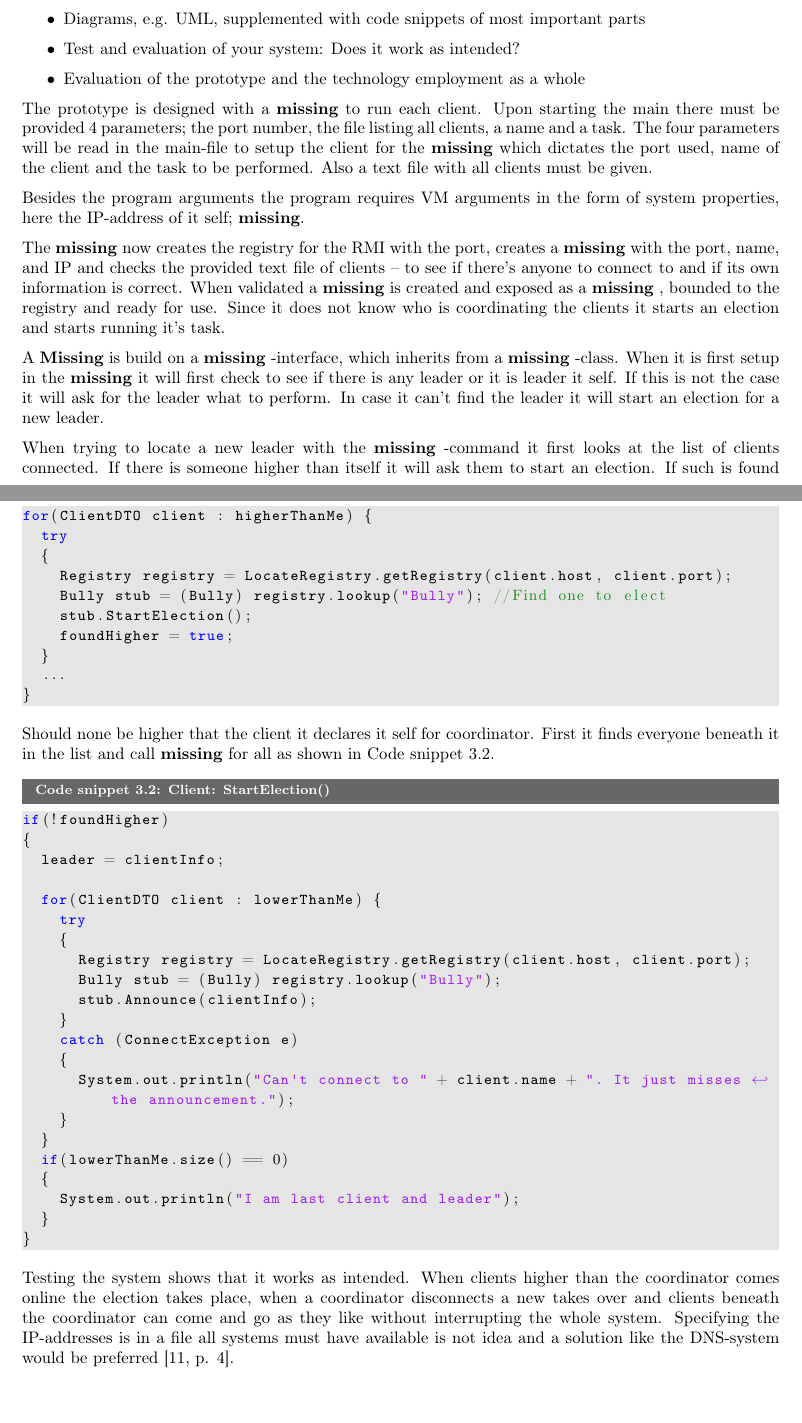
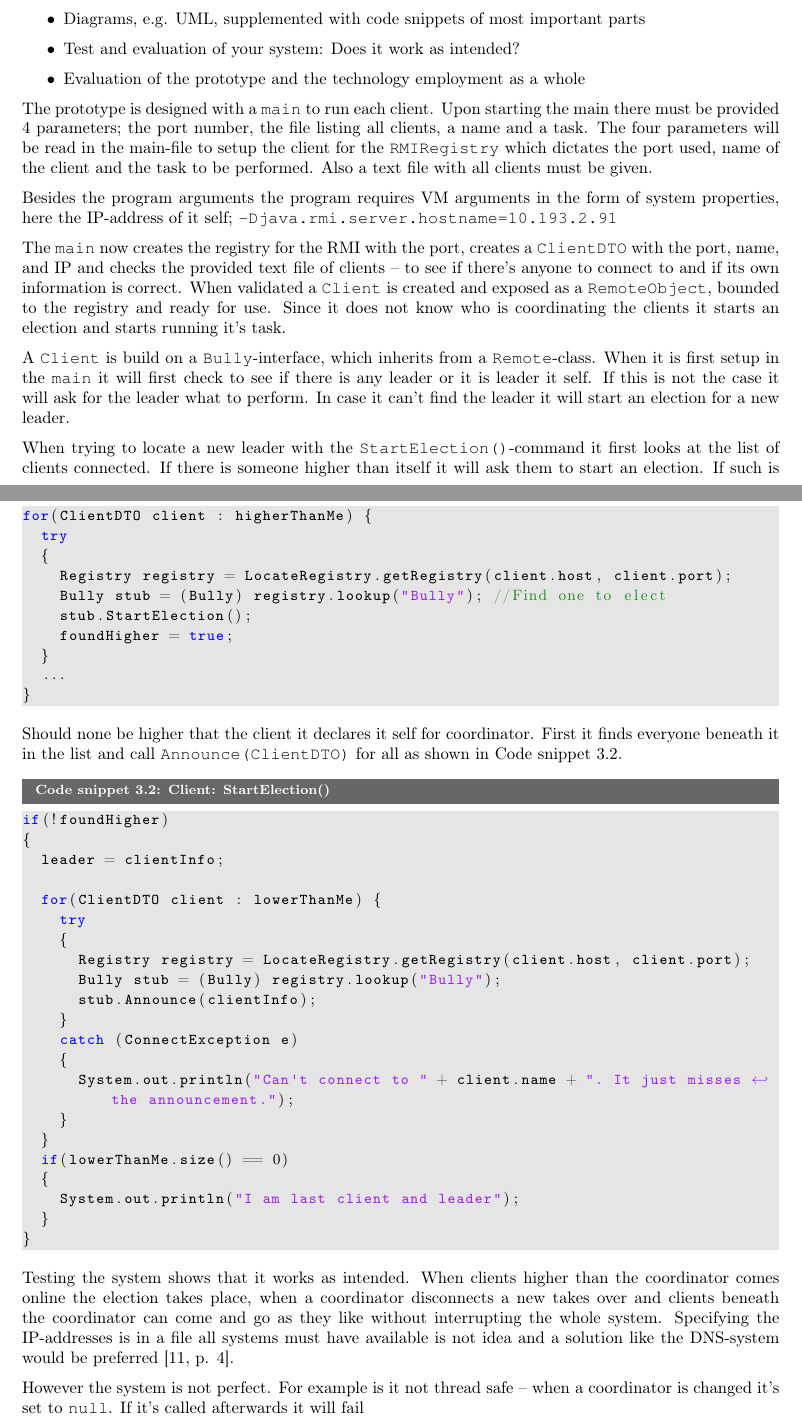
Before and after one commit to ITONK/KNOTI, a LaTeX document (Afleveringer/Java Remote Method Invocation/Main.tex, which reads Afleveringer/Java Remote Method Invocation/Prototype2.tex): two parts of pages 10 and 11 of 14, joined at a grey line, cut so that both start at the same text. Compiled offline with pdfLaTeX.

```diff
--- a/Afleveringer/Java Remote Method Invocation/Prototype2.tex
+++ b/Afleveringer/Java Remote Method Invocation/Prototype2.tex
@@ -2,50 +2,27 @@
 \begin{document}
 
 
-The prototype is designed with a \textbf{missing}
-%\code{main}
-to run each client.
+The prototype is designed with a \code{main} to run each client.
 Upon starting the main there must be provided 4 parameters; the port number, the file listing all clients, a name and a task.
-The four parameters will be read in the main-file to setup the client for the \textbf{missing}
-%\code{RMIRegistry}
-which dictates the port used, name of the client and the task to be performed.
+The four parameters will be read in the main-file to setup the client for the \code{RMIRegistry} which dictates the port used, name of the client and the task to be performed.
 Also a text file with all clients must be given.
 
-Besides the program arguments the program requires VM arguments in the form of system properties, here the IP-address of it self; \textbf{missing}.
-%\code{-Djava.rmi.server.hostname=10.193.2.91}
+Besides the program arguments the program requires VM arguments in the form of system properties, here the IP-address of it self; \code{-Djava.rmi.server.hostname=10.193.2.91}
 
-The \textbf{missing}
-%\code{main}
-now creates the registry for the RMI with the port, creates a \textbf{missing}
-%\code{ClientDTO}
-with the port, name, and IP and checks the provided text file of clients -- to see if there's anyone to connect to and if its own information is correct.
-When validated a \textbf{missing}
-%\code{Client}
-is created and exposed as a \textbf{missing}
-%\code{RemoteObject}
-, bounded to the registry and ready for use.
+The \code{main} now creates the registry for the RMI with the port, creates a \code{ClientDTO} with the port, name, and IP and checks the provided text file of clients -- to see if there's anyone to connect to and if its own information is correct.
+When validated a \code{Client} is created and exposed as a \code{RemoteObject}, bounded to the registry and ready for use.
 Since it does not know who is coordinating the clients it starts an election and starts running it's task.
 
 
 
-A \textbf{Missing}
-%\code{Client}
-is build on a \textbf{missing}
-%\code{Bully}
--interface, which inherits from a \textbf{missing}
-%\code{Remote}
--class.
-When it is first setup in the \textbf{missing}
-%\code{main}
-it will first check to see if there is any leader or it is leader it self.
+A \code{Client} is build on a \code{Bully}-interface, which inherits from a \code{Remote}-class.
+When it is first setup in the \code{main} it will first check to see if there is any leader or it is leader it self.
 If this is not the case it will ask for the leader what to perform.
 In case it can't find the leader it will start an election for a new leader.
 
 
 
-When trying to locate a new leader with the \textbf{missing}
-%\code{StartElection()}
--command it first looks at the list of clients connected.
+When trying to locate a new leader with the \code{StartElection()}-command it first looks at the list of clients connected.
 If there is someone higher than itself it will ask them to start an election.
 If such is found the function ends since another will be leader.
 However if none is found a flag is set to indicated that it is the highest coordinator, as seen on \codeTitle \ref{lst:startElection}
@@ -66,9 +43,7 @@
 
 
 Should none be higher that the client it declares it self for coordinator.
-First it finds everyone beneath it in the list and call \textbf{missing}
-%\code{Announce(ClientDTO)}
-for all as shown in \codeTitle \ref{lst:foundHigher}.
+First it finds everyone beneath it in the list and call \code{Announce(ClientDTO)} for all as shown in \codeTitle \ref{lst:foundHigher}.
 
 
 \begin{lstlisting}[caption=Client: StartElection(), style=Code-Java, label=lst:foundHigher]
@@ -101,4 +76,9 @@
 Specifying the IP-addresses is in a file all systems must have available is not idea and a solution like the DNS-system would be preferred\cite[p. 4]{OurDnsReport}.
 
 
+However the system is not perfect.
+For example is it not thread safe -- when a coordinator is changed it's set to \code{null}.
+If it's called afterwards it will fail
+
+
 \end{document}
```
Also changed, not shown: Afleveringer/Data Distributed System/Main.tex (+1 -1 lines), Afleveringer/Data Distributed System/Figurer/GlobalDatabus.png (added), Afleveringer/Java Remote Method Invocation/Figurer/Implementation-overview.png (added), Afleveringer/Java Remote Method Invocation/Prototype.pdf.
